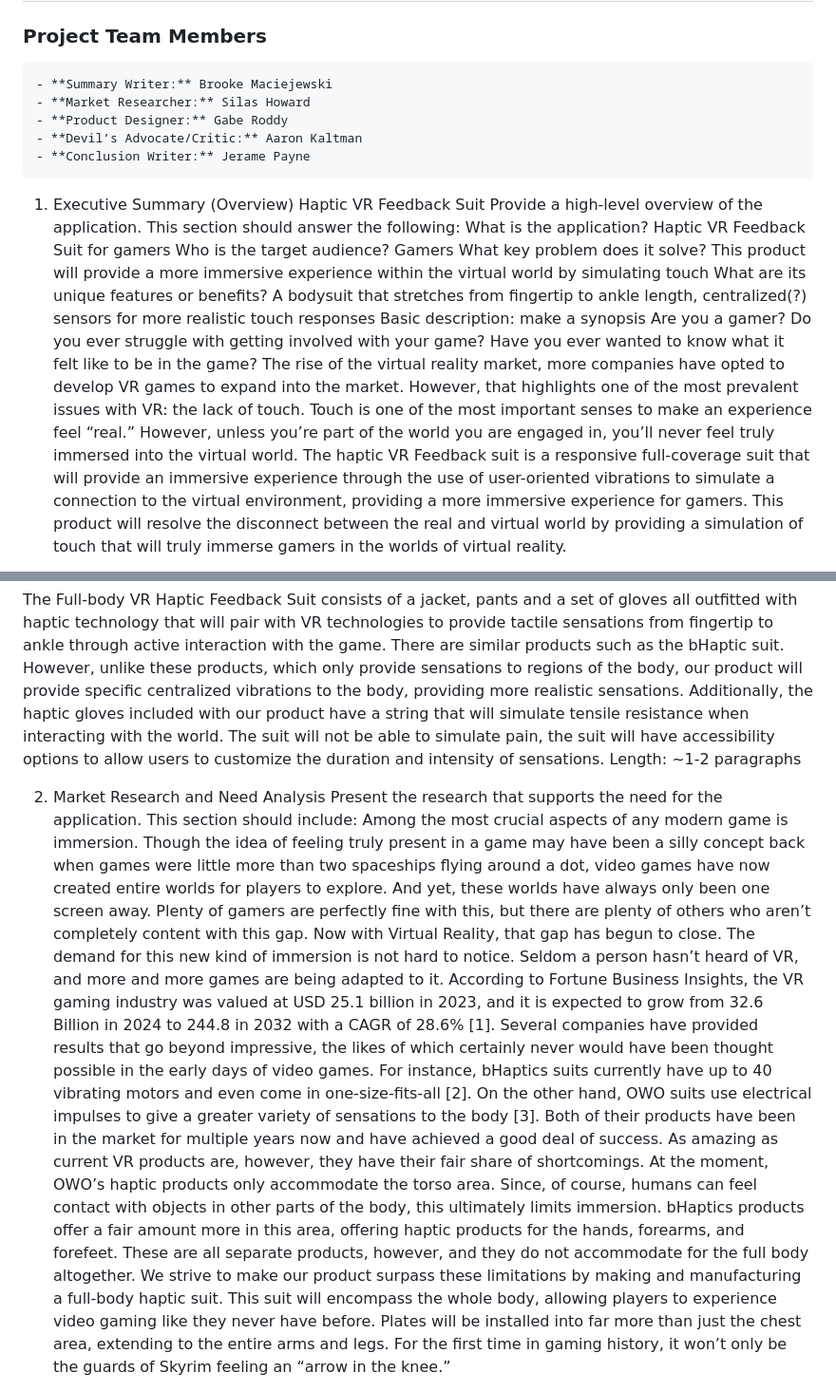
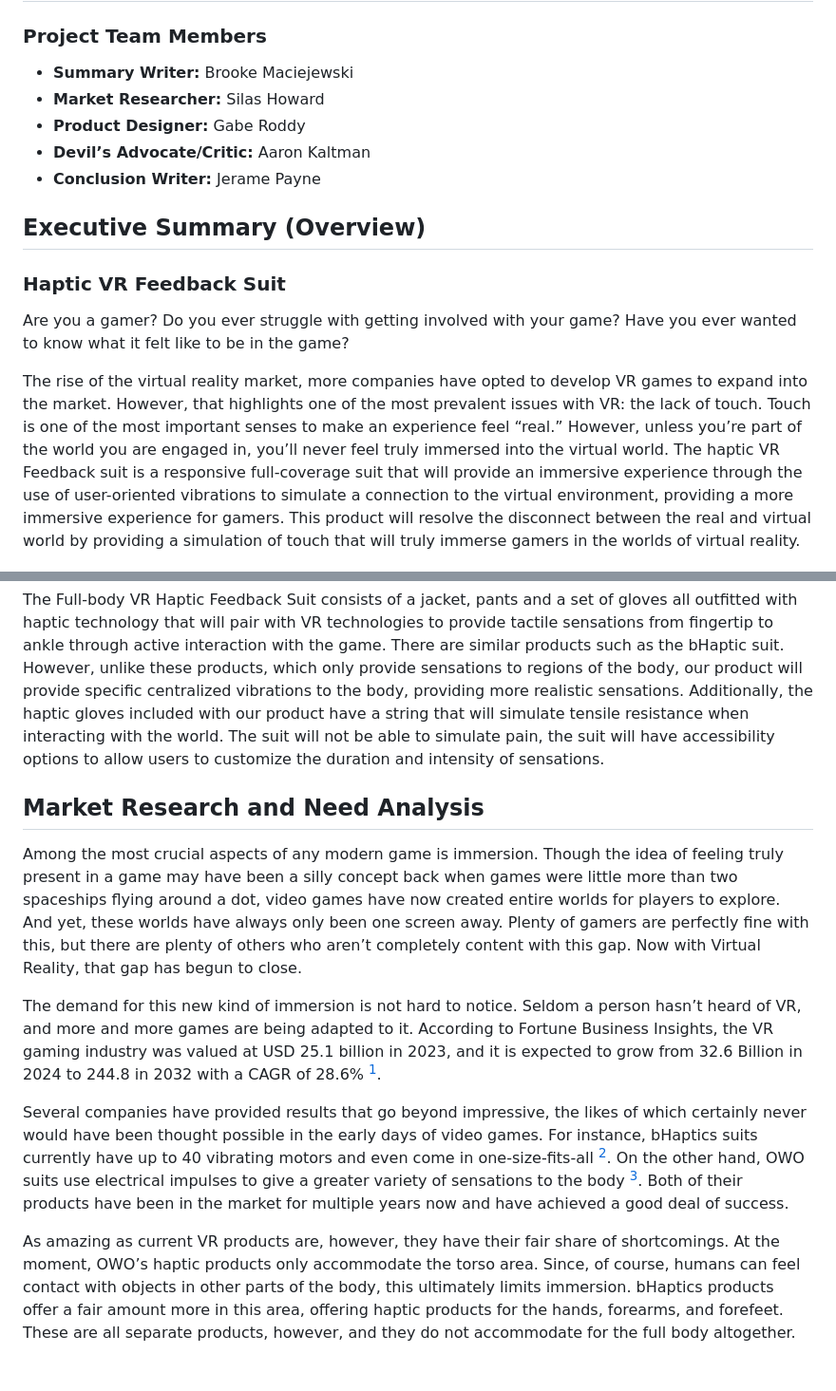
Before and after one commit to guyfromhershey/IGME-110-Repo, a Markdown page: p1.md, 2 parts joined by grey strips. Shown at 95% size. Rendered like a GitHub page.

Commit message:
Update p1.md
Finished markdown of product proposal

```diff
--- a/p1.md
+++ b/p1.md
@@ -1,31 +1,26 @@
 # Full Body VR Haptic Feedback Suit
 ### Project Team Members
-	- **Summary Writer:** Brooke Maciejewski
-	- **Market Researcher:** Silas Howard
-	- **Product Designer:** Gabe Roddy
-	- **Devil’s Advocate/Critic:** Aaron Kaltman
-	- **Conclusion Writer:** Jerame Payne
+- **Summary Writer:** Brooke Maciejewski
+- **Market Researcher:** Silas Howard
+- **Product Designer:** Gabe Roddy
+- **Devil’s Advocate/Critic:** Aaron Kaltman
+- **Conclusion Writer:** Jerame Payne
 
-1. Executive Summary (Overview)
-Haptic VR Feedback Suit
-Provide a high-level overview of the application. This section should answer the following:
-What is the application? Haptic VR Feedback Suit for gamers
-Who is the target audience? Gamers
-What key problem does it solve? This product will provide a more immersive experience within the virtual world by simulating touch
-What are its unique features or benefits? A bodysuit that stretches from fingertip to ankle length,  centralized(?) sensors for more realistic touch responses
-Basic description: make a synopsis
+## Executive Summary (Overview)
+### Haptic VR Feedback Suit
 Are you a gamer? Do you ever struggle with getting involved with your game? Have you ever wanted to know what it felt like to be in the game?
+
 The rise of the virtual reality market, more companies have opted to develop VR games to expand into the market. However, that highlights one of the most prevalent issues with VR: the lack of touch. Touch is one of the most important senses to make an experience feel “real.” However, unless you’re part of the world you are engaged in, you’ll never feel truly immersed into the virtual world. The haptic VR Feedback suit is a responsive full-coverage suit that will provide an immersive experience through the use of user-oriented vibrations to simulate a connection to the virtual environment, providing a more immersive experience for gamers. This product will resolve the disconnect between the real and virtual world by providing a simulation of touch that will truly immerse gamers in the worlds of virtual reality.
 
 The Full-body VR Haptic Feedback Suit  consists of a jacket, pants and a set of gloves all outfitted with haptic technology that will pair with VR technologies to provide tactile sensations from fingertip to ankle through active interaction with the game.
 There are similar products such as the bHaptic suit. However, unlike these products, which only provide sensations to regions of the body, our product  will provide specific centralized vibrations to the body, providing more realistic sensations. Additionally, the haptic gloves included with our product have a string that will simulate tensile resistance when interacting with the world. The suit will not be able to simulate pain, the suit will have accessibility options to allow users to customize the duration and intensity of sensations.
-Length: ~1-2 paragraphs
 
-2. Market Research and Need Analysis
-Present the research that supports the need for the application. This section should include:
+## Market Research and Need Analysis
 Among the most crucial aspects of any modern game is immersion. Though the idea of feeling truly present in a game may have been a silly concept back when games were little more than two spaceships flying around a dot, video games have now created entire worlds for players to explore. And yet, these worlds have always only been one screen away. Plenty of gamers are perfectly fine with this, but there are plenty of others who aren’t completely content with this gap. Now with Virtual Reality, that gap has begun to close.
-The demand for this new kind of immersion is not hard to notice. Seldom a person hasn’t heard of VR, and more and more games are being adapted to it. According to Fortune Business Insights, the VR gaming industry was valued at USD 25.1 billion in 2023, and it is expected to grow from 32.6 Billion in 2024 to 244.8 in 2032 with a CAGR of 28.6% [1].
-Several companies have provided results that go beyond impressive, the likes of which certainly never would have been thought possible in the early days of video games. For instance, bHaptics suits currently have up to 40 vibrating motors and even come in one-size-fits-all [2]. On the other hand, OWO suits use electrical impulses to give a greater variety of sensations to the body [3]. Both of their products have been in the market for multiple years now and have achieved a good deal of success.
+
+The demand for this new kind of immersion is not hard to notice. Seldom a person hasn’t heard of VR, and more and more games are being adapted to it. According to Fortune Business Insights, the VR gaming industry was valued at USD 25.1 billion in 2023, and it is expected to grow from 32.6 Billion in 2024 to 244.8 in 2032 with a CAGR of 28.6% [^1].
+
+Several companies have provided results that go beyond impressive, the likes of which certainly never would have been thought possible in the early days of video games. For instance, bHaptics suits currently have up to 40 vibrating motors and even come in one-size-fits-all [^2]. On the other hand, OWO suits use electrical impulses to give a greater variety of sensations to the body [^3]. Both of their products have been in the market for multiple years now and have achieved a good deal of success.
+
 As amazing as current VR products are, however, they have their fair share of shortcomings. At the moment, OWO’s haptic products only accommodate the torso area. Since, of course, humans can feel contact with objects in other parts of the body, this ultimately limits immersion. bHaptics products offer a fair amount more in this area, offering haptic products for the hands, forearms, and forefeet. These are all separate products, however, and they do not accommodate for the full body altogether.
-	We strive to make our product surpass these limitations by making and manufacturing a full-body haptic suit. This suit will encompass the whole body, allowing players to experience video gaming like they never have before. Plates will be installed into far more than just the chest area, extending to the entire arms and legs. For the first time in gaming history, it won’t only be the guards of Skyrim feeling an “arrow in the knee.”
 
```
Also changed, not shown: other parts of p1.md (+16 -20 lines).
